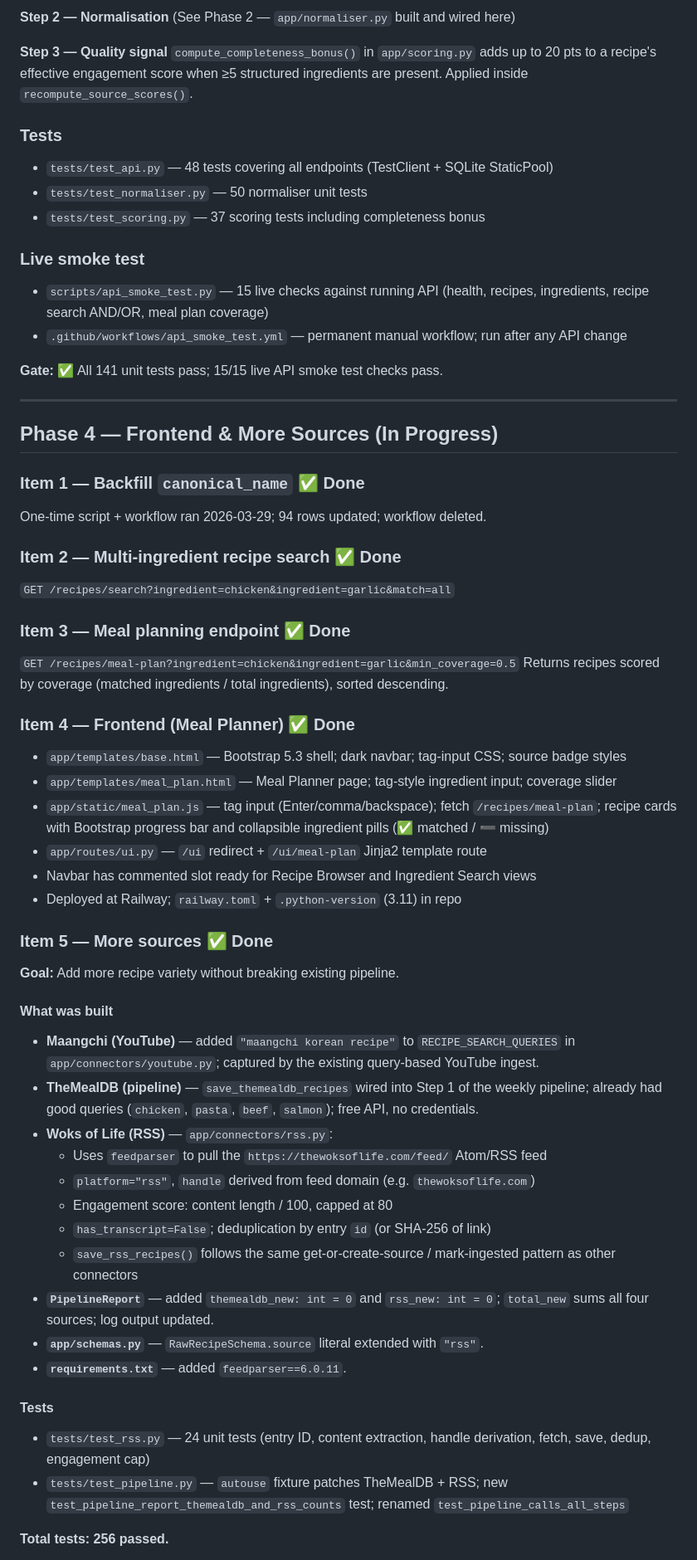
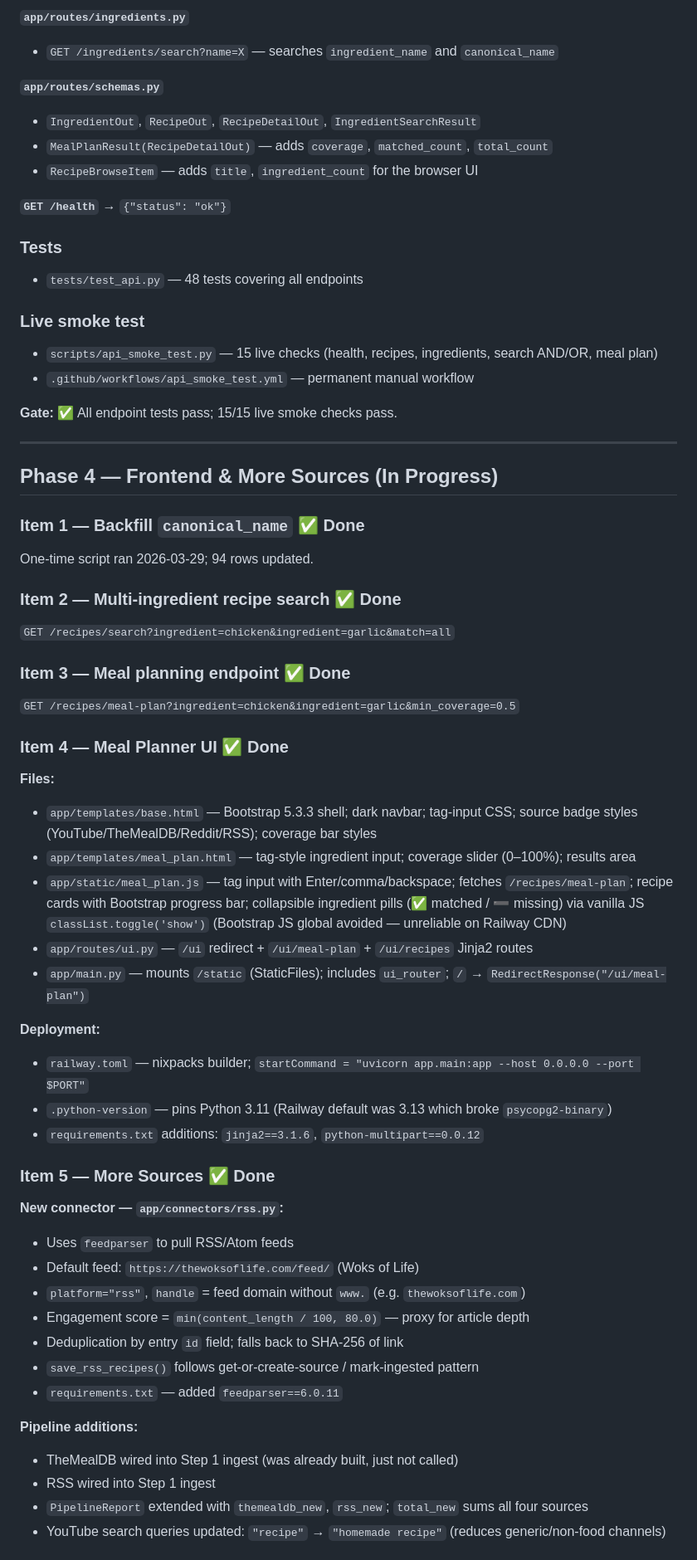
Before and after one commit to jacksoncslaiCanada/MealEngineV2, a Markdown page: PLAN.md, the part around one of its changes. Shown at 83% size. Rendered like a GitHub page.

```diff
--- a/PLAN.md
+++ b/PLAN.md
@@ -95,63 +116,64 @@
 
-**Step 2 — Normalisation**
-(See Phase 2 — `app/normaliser.py` built and wired here)
+**`app/routes/ingredients.py`**
+- `GET /ingredients/search?name=X` — searches `ingredient_name` and `canonical_name`
 
-**Step 3 — Quality signal**
-`compute_completeness_bonus()` in `app/scoring.py` adds up to 20 pts to a recipe's effective engagement score when ≥5 structured ingredients are present. Applied inside `recompute_source_scores()`.
+**`app/routes/schemas.py`**
+- `IngredientOut`, `RecipeOut`, `RecipeDetailOut`, `IngredientSearchResult`
+- `MealPlanResult(RecipeDetailOut)` — adds `coverage`, `matched_count`, `total_count`
+- `RecipeBrowseItem` — adds `title`, `ingredient_count` for the browser UI
+
+**`GET /health`** → `{"status": "ok"}`
 
 ### Tests
-- `tests/test_api.py` — 48 tests covering all endpoints (TestClient + SQLite StaticPool)
-- `tests/test_normaliser.py` — 50 normaliser unit tests
-- `tests/test_scoring.py` — 37 scoring tests including completeness bonus
+- `tests/test_api.py` — 48 tests covering all endpoints
 
 ### Live smoke test
-- `scripts/api_smoke_test.py` — 15 live checks against running API (health, recipes, ingredients, recipe search AND/OR, meal plan coverage)
-- `.github/workflows/api_smoke_test.yml` — permanent manual workflow; run after any API change
+- `scripts/api_smoke_test.py` — 15 live checks (health, recipes, ingredients, search AND/OR, meal plan)
+- `.github/workflows/api_smoke_test.yml` — permanent manual workflow
 
-**Gate:** ✅ All 141 unit tests pass; 15/15 live API smoke test checks pass.
+**Gate:** ✅ All endpoint tests pass; 15/15 live smoke checks pass.
 
 ---
 
 ## Phase 4 — Frontend & More Sources (In Progress)
 
 ### Item 1 — Backfill `canonical_name` ✅ Done
-One-time script + workflow ran 2026-03-29; 94 rows updated; workflow deleted.
+One-time script ran 2026-03-29; 94 rows updated.
 
 ### Item 2 — Multi-ingredient recipe search ✅ Done
 `GET /recipes/search?ingredient=chicken&ingredient=garlic&match=all`
 
 ### Item 3 — Meal planning endpoint ✅ Done
 `GET /recipes/meal-plan?ingredient=chicken&ingredient=garlic&min_coverage=0.5`
-Returns recipes scored by coverage (matched ingredients / total ingredients), sorted descending.
 
-### Item 4 — Frontend (Meal Planner) ✅ Done
-- `app/templates/base.html` — Bootstrap 5.3 shell; dark navbar; tag-input CSS; source badge styles
-- `app/templates/meal_plan.html` — Meal Planner page; tag-style ingredient input; coverage slider
-- `app/static/meal_plan.js` — tag input (Enter/comma/backspace); fetch `/recipes/meal-plan`; recipe cards with Bootstrap progress bar and collapsible ingredient pills (✅ matched / ➖ missing)
-- `app/routes/ui.py` — `/ui` redirect + `/ui/meal-plan` Jinja2 template route
-- Navbar has commented slot ready for Recipe Browser and Ingredient Search views
-- Deployed at Railway; `railway.toml` + `.python-version` (3.11) in repo
+### Item 4 — Meal Planner UI ✅ Done
 
-### Item 5 — More sources ✅ Done
+**Files:**
+- `app/templates/base.html` — Bootstrap 5.3.3 shell; dark navbar; tag-input CSS; source badge styles (YouTube/TheMealDB/Reddit/RSS); coverage bar styles
+- `app/templates/meal_plan.html` — tag-style ingredient input; coverage slider (0–100%); results area
+- `app/static/meal_plan.js` — tag input with Enter/comma/backspace; fetches `/recipes/meal-plan`; recipe cards with Bootstrap progress bar; collapsible ingredient pills (✅ matched / ➖ missing) via vanilla JS `classList.toggle('show')` (Bootstrap JS global avoided — unreliable on Railway CDN)
+- `app/routes/ui.py` — `/ui` redirect + `/ui/meal-plan` + `/ui/recipes` Jinja2 routes
+- `app/main.py` — mounts `/static` (StaticFiles); includes `ui_router`; `/` → `RedirectResponse("/ui/meal-plan")`
 
-**Goal:** Add more recipe variety without breaking existing pipeline.
+**Deployment:**
+- `railway.toml` — nixpacks builder; `startCommand = "uvicorn app.main:app --host 0.0.0.0 --port $PORT"`
+- `.python-version` — pins Python 3.11 (Railway default was 3.13 which broke `psycopg2-binary`)
+- `requirements.txt` additions: `jinja2==3.1.6`, `python-multipart==0.0.12`
 
-#### What was built
-- **Maangchi (YouTube)** — added `"maangchi korean recipe"` to `RECIPE_SEARCH_QUERIES` in `app/connectors/youtube.py`; captured by the existing query-based YouTube ingest.
-- **TheMealDB (pipeline)** — `save_themealdb_recipes` wired into Step 1 of the weekly pipeline; already had good queries (`chicken`, `pasta`, `beef`, `salmon`); free API, no credentials.
-- **Woks of Life (RSS)** — `app/connectors/rss.py`:
-  - Uses `feedparser` to pull the `https://thewoksoflife.com/feed/` Atom/RSS feed
-  - `platform="rss"`, `handle` derived from feed domain (e.g. `thewoksoflife.com`)
-  - Engagement score: content length / 100, capped at 80
-  - `has_transcript=False`; deduplication by entry `id` (or SHA-256 of link)
-  - `save_rss_recipes()` follows the same get-or-create-source / mark-ingested pattern as other connectors
-- **`PipelineReport`** — added `themealdb_new: int = 0` and `rss_new: int = 0`; `total_new` sums all four sources; log output updated.
-- **`app/schemas.py`** — `RawRecipeSchema.source` literal extended with `"rss"`.
-- **`requirements.txt`** — added `feedparser==6.0.11`.
+### Item 5 — More Sources ✅ Done
 
-#### Tests
-- `tests/test_rss.py` — 24 unit tests (entry ID, content extraction, handle derivation, fetch, save, dedup, engagement cap)
-- `tests/test_pipeline.py` — `autouse` fixture patches TheMealDB + RSS; new `test_pipeline_report_themealdb_and_rss_counts` test; renamed `test_pipeline_calls_all_steps`
+**New connector — `app/connectors/rss.py`:**
+- Uses `feedparser` to pull RSS/Atom feeds
+- Default feed: `https://thewoksoflife.com/feed/` (Woks of Life)
+- `platform="rss"`, `handle` = feed domain without `www.` (e.g. `thewoksoflife.com`)
+- Engagement score = `min(content_length / 100, 80.0)` — proxy for article depth
+- Deduplication by entry `id` field; falls back to SHA-256 of link
+- `save_rss_recipes()` follows get-or-create-source / mark-ingested pattern
+- `requirements.txt` — added `feedparser==6.0.11`
 
-**Total tests: 256 passed.**
+**Pipeline additions:**
+- TheMealDB wired into Step 1 ingest (was already built, just not called)
+- RSS wired into Step 1 ingest
+- `PipelineReport` extended with `themealdb_new`, `rss_new`; `total_new` sums all four sources
+- YouTube search queries updated: `"recipe"` → `"homemade recipe"` (reduces generic/non-food channels)
 
```
Also changed, not shown: other parts of PLAN.md (+125 -62 lines).
